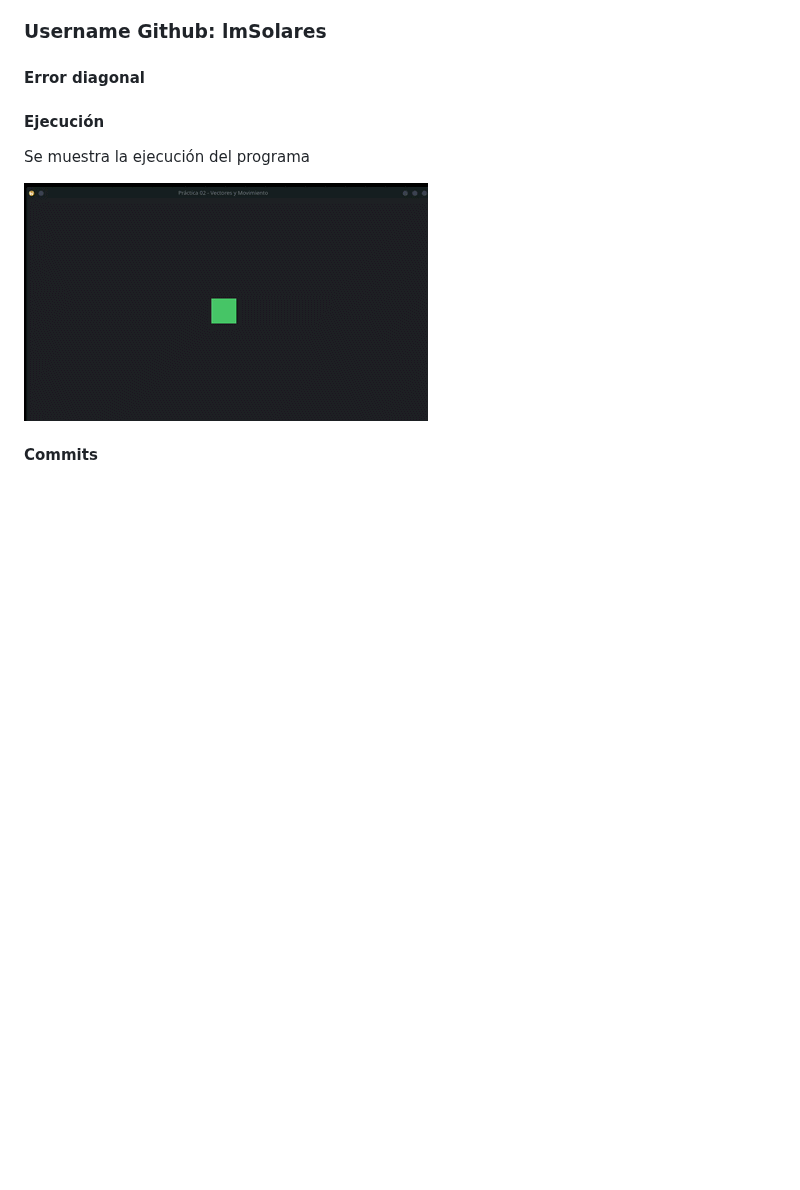
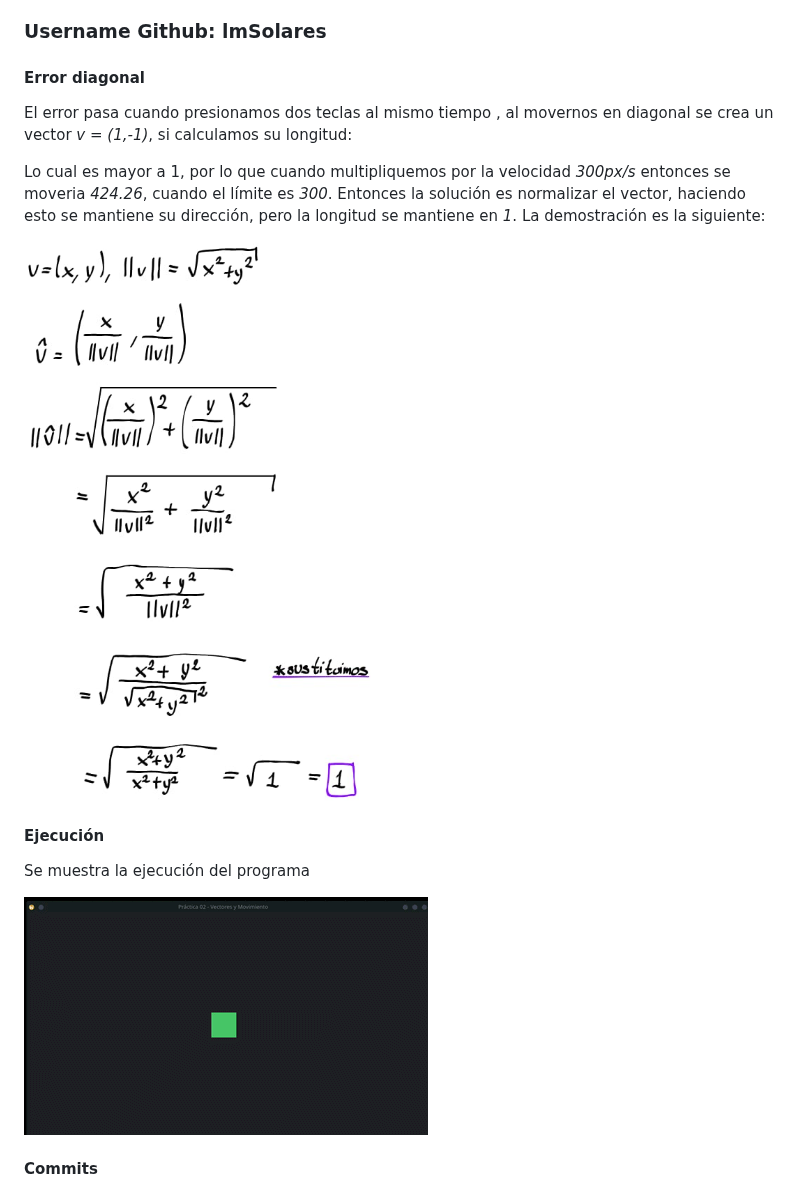
Before and after one commit to lmSolares/practica02-motor, a Markdown page: README.md, the part around the change. GitHub-like rendering; pictures changed too: media/dem.jpeg (added); blank space fills up the shorter version.

Commit message:
Practica02: reporte

```diff
--- a/README.md
+++ b/README.md
@@ -3,6 +3,14 @@
 ### Username Github: lmSolares
 
 #### Error diagonal
+El error pasa cuando presionamos dos teclas al mismo tiempo , al movernos en diagonal se crea un vector *v = (1,-1)*,
+si calculamos su longitud:
+
+Lo cual es mayor a 1, por lo que cuando multipliquemos por la velocidad *300px/s* entonces se moveria *424.26*, cuando
+el límite es *300*. Entonces la solución es normalizar el vector, haciendo esto se mantiene su dirección, pero la
+longitud se mantiene en *1*. La demostración es la siguiente:
+
+![](media/dem.jpeg)
 
 #### Ejecución
 Se muestra la ejecución del programa
```
